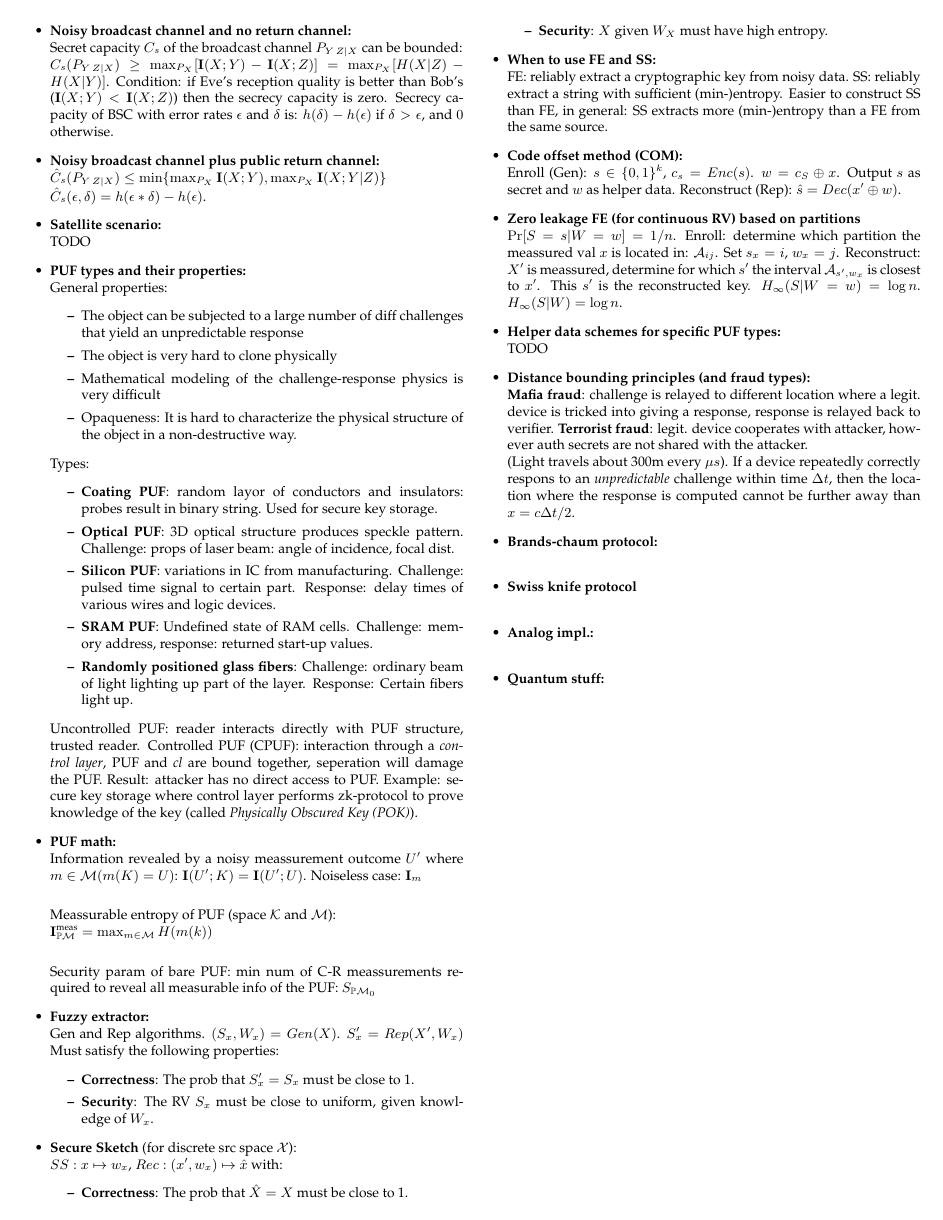
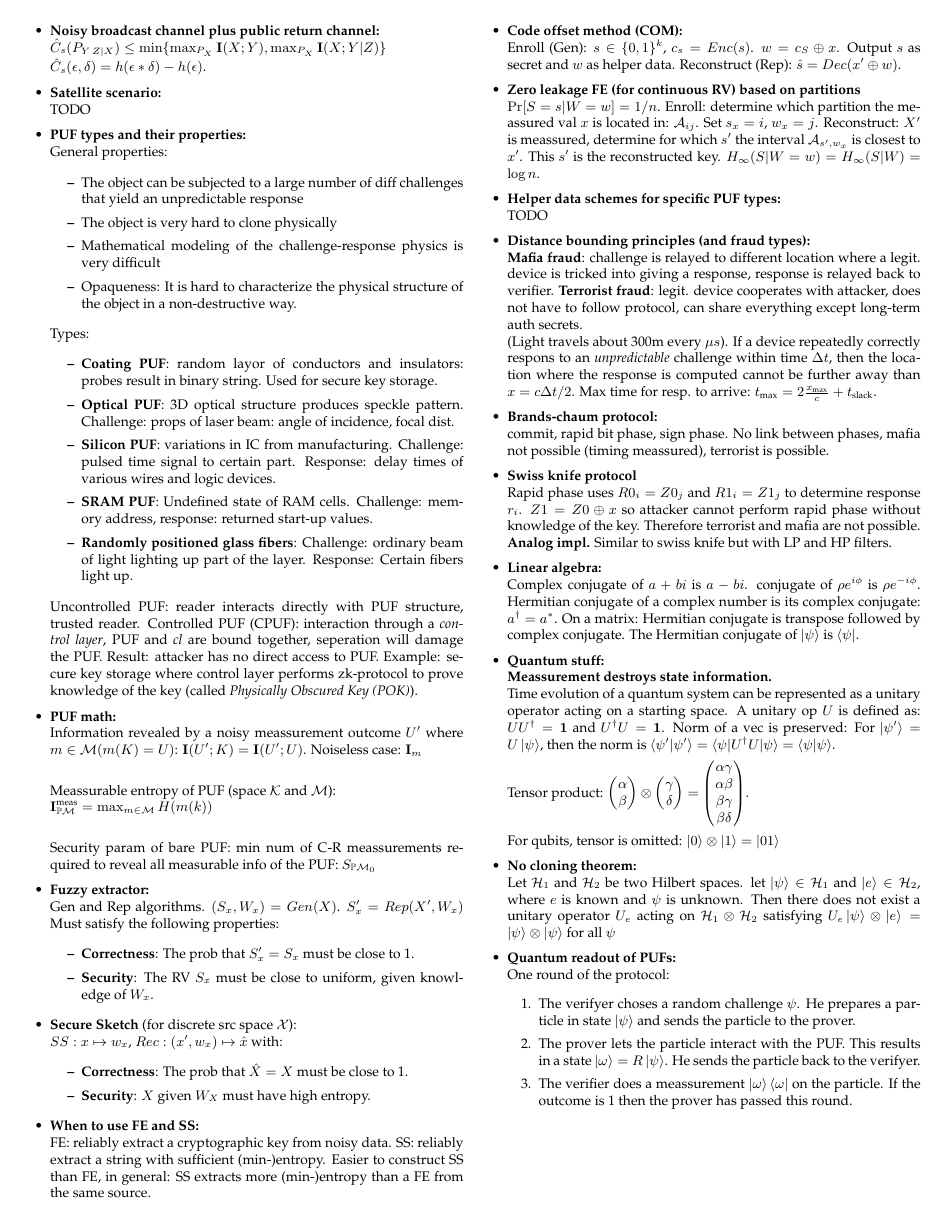
Before and after one commit to ThomasRinsma/pads_cheatsheet, a LaTeX document (cheatsheet.tex): page 2 of 2. Compiled offline with pdfLaTeX.

Commit message:
Up to quantum readout of PUFs

```diff
--- a/cheatsheet.tex
+++ b/cheatsheet.tex
@@ -7,6 +7,7 @@
 \usepackage[margin=0.5cm]{geometry}
 \usepackage{enumitem}
 \usepackage{amssymb}
+\usepackage{braket}
 
 %\setenumerate{noitemsep}
 %\setlist{noitemsep}
@@ -199,23 +201,48 @@
 	% TODO: syndrome-only COM?
 
 	\item \textbf{Zero leakage FE (for continuous RV) based on partitions } \\
-	$\Pr[S=s|W=w] = 1/n$. Enroll: determine which partition the meassured val $x$ is located in: $\mathcal{A}_{ij}$. Set $s_x = i$, $w_x = j$. Reconstruct: $X'$ is meassured, determine for which $s'$ the interval $\mathcal{A}_{s',w_x}$ is closest to $x'$. This $s'$ is the reconstructed key. $H_\infty(S|W=w) = \log n$. $H_\infty(S|W) = \log n$.
+	$\Pr[S=s|W=w] = 1/n$. Enroll: determine which partition the meassured val $x$ is located in: $\mathcal{A}_{ij}$. Set $s_x = i$, $w_x = j$. Reconstruct: $X'$ is meassured, determine for which $s'$ the interval $\mathcal{A}_{s',w_x}$ is closest to $x'$. This $s'$ is the reconstructed key. $H_\infty(S|W=w) = H_\infty(S|W) = \log n$.
 
 	\item \textbf{Helper data schemes for specific PUF types: } \\
 	TODO
 
 	\item \textbf{Distance bounding principles (and fraud types): } \\
 	\textbf{Mafia fraud}: challenge is relayed to different location where a legit. device is tricked into giving a response, response is relayed back to verifier.
-	\textbf{Terrorist fraud}: legit. device cooperates with attacker, however auth secrets are not shared with the attacker.\\
-	(Light travels about 300m every $\mu s$). If a device repeatedly correctly respons to an \emph{unpredictable} challenge within time $\Delta t$, then the location where the response is computed cannot be further away than $x = c \Delta t/2$.
+	\textbf{Terrorist fraud}: legit. device cooperates with attacker, does not have to follow protocol, can share everything except long-term auth secrets.\\
+	(Light travels about 300m every $\mu s$). If a device repeatedly correctly respons to an \emph{unpredictable} challenge within time $\Delta t$, then the location where the response is computed cannot be further away than $x = c \Delta t/2$. Max time for resp. to arrive: $t_{\text{max}} = 2 \frac{x_{\text{max}}}{c} + t_{\text{slack}}$.
+
 	\item \textbf{Brands-chaum protocol: } \\
+	commit, rapid bit phase, sign phase. No link between phases, mafia not possible (timing meassured), terrorist is possible.
+	\item \textbf{Swiss knife protocol } \\
+	Rapid phase uses $R0_i=Z0_j$ and $R1_i=Z1_j$ to determine response $r_i$. $Z1 = Z0 \oplus x$ so attacker cannot perform rapid phase without knowledge of the key. Therefore terrorist and mafia are not possible. \textbf{Analog impl.} Similar to swiss knife but with LP and HP filters.
 
-	\item \textbf{Swiss knife protocol } \\
+	%TODO: more about analog SK??
 
-	\item \textbf{Analog impl.: } \\
+	\item \textbf{Linear algebra:} \\
+	Complex conjugate of $a+bi$ is $a-bi$. conjugate of $\rho e^{i \phi}$ is $\rho e^{-i \phi}$. Hermitian conjugate of a complex number is its complex conjugate: $a^\dagger = a^*$.
+	On a matrix: Hermitian conjugate is transpose followed by complex conjugate.
+	The Hermitian conjugate of $\ket{\psi}$ is $\bra{\psi}$.
 
-	\item \textbf{Quantum stuff: } \\
+	\item \textbf{Quantum stuff:} \\
+	\textbf{Meassurement destroys state information.}\\
+	Time evolution of a quantum system can be represented as a unitary operator acting on a starting space. A unitary op $U$ is defined as: $UU^\dagger = \mathbf{1}$ and $U^\dagger U = \mathbf{1}$. Norm of a vec is preserved: For $\ket{\psi'} = U\ket{\psi}$, then the norm is $\braket{\psi'|\psi'} = \braket{\psi|U^\dagger U|\psi} = \braket{\psi|\psi}$.
 
+	Tensor product:
+	$\begin{pmatrix}\alpha \\ \beta\end{pmatrix} \otimes \begin{pmatrix}\gamma \\ \delta\end{pmatrix} = \begin{pmatrix}\alpha\gamma \\ \alpha\beta \\ \beta\gamma \\ \beta\delta\end{pmatrix}$.
+
+	For qubits, tensor is omitted: $\ket{0} \otimes \ket{1} = \ket{01}$
+
+	\item \textbf{No cloning theorem: } \\
+	Let $\mathcal{H}_1$ and $\mathcal{H}_2$ be two Hilbert spaces. let $\ket{\psi} \in \mathcal{H}_1$ and $\ket{e} \in \mathcal{H}_2$, where $e$ is known and $\psi$ is unknown. Then there does not exist a unitary operator $U_e$ acting on $\mathcal{H}_1 \otimes \mathcal{H}_2$ satisfying $U_e\ket{\psi} \otimes \ket{e} = \ket{\psi} \otimes \ket{\psi}$ for all $\psi$
+
+
+	\item \textbf{Quantum readout of PUFs:} \\
+	One round of the protocol:
+	\begin{enumerate}
+		\item The verifyer choses a random challenge $\psi$. He prepares a particle in state $\ket{\psi}$ and sends the particle to the prover.
+		\item The prover lets the particle interact with the PUF. This results in a state $\ket{\omega} =  R\ket{\psi}$. He sends the particle back to the verifyer.
+		\item The verifier does a meassurement $\ket{\omega}\bra{\omega}$ on the particle. If the outcome is 1 then the prover has passed this round.
+	\end{enumerate}
 
 \end{itemize}
 
```
Also changed, not shown: cheatsheet.pdf, cheatsheet.tex (3 more changed lines).
